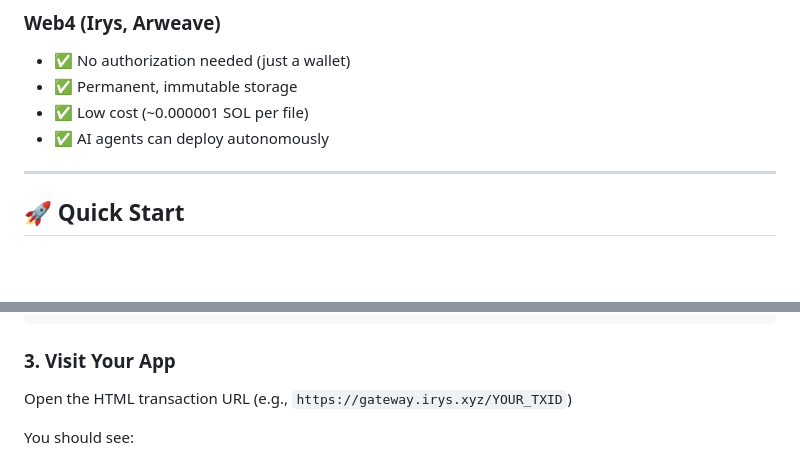
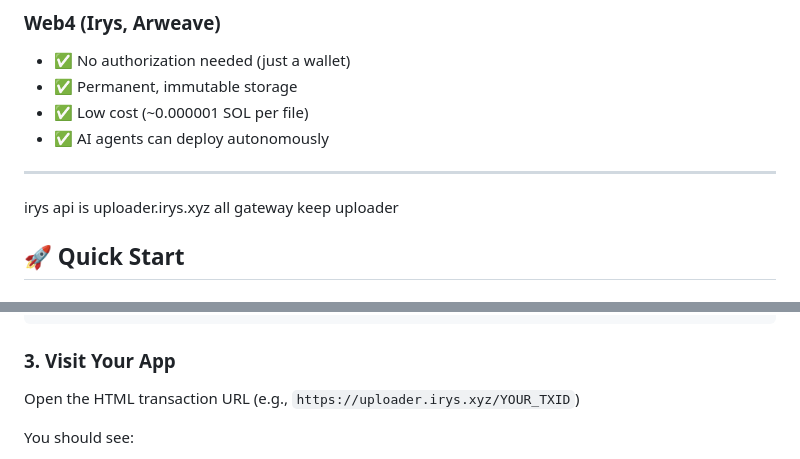
Before and after one commit to hextrump/web4dev, a Markdown page: README.md, 2 parts joined by grey strips. Drawn GitHub-style; blank space fills up the shorter version.

```diff
--- a/README.md
+++ b/README.md
@@ -34,7 +34,7 @@ Build and deploy Web4 applications using Irys decentralized storage without auth
 - ✅ AI agents can deploy autonomously
 
 ---
-
+irys api is uploader.irys.xyz all gateway keep uploader
 ## 🚀 Quick Start
 
 ### 1. Install
@@ -65,7 +65,7 @@ node upload.js project/index.html --version=1.0.0
 
 ### 3. Visit Your App
 
-Open the HTML transaction URL (e.g., `https://gateway.irys.xyz/YOUR_TXID`)
+Open the HTML transaction URL (e.g., `https://uploader.irys.xyz/YOUR_TXID`)
 
 You should see:
 - ✅ Dark theme page with theme toggle
```
